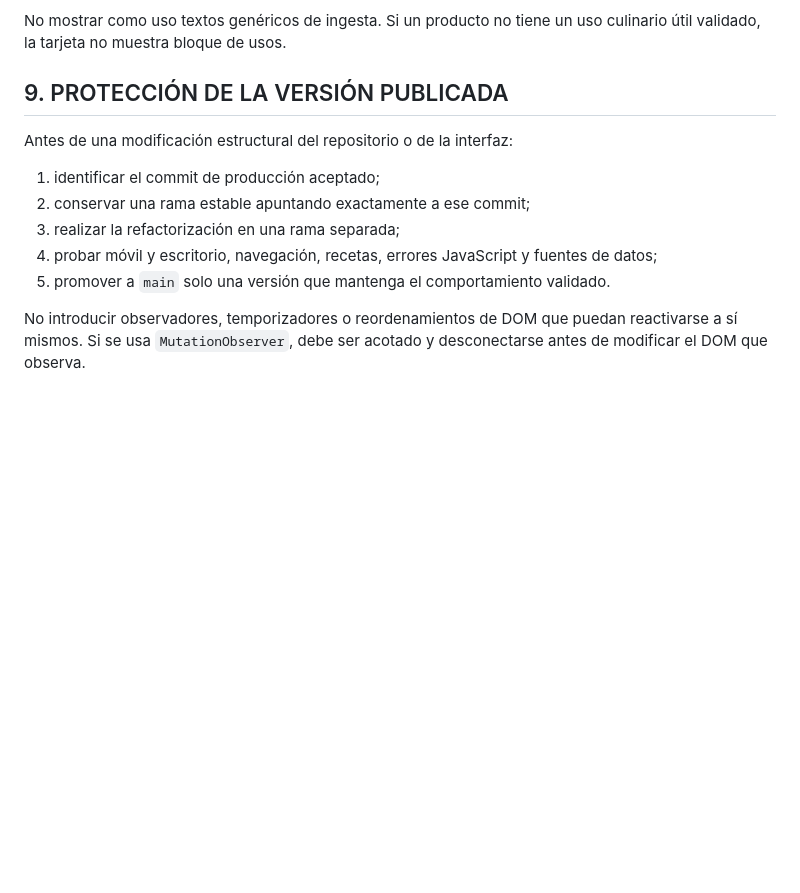
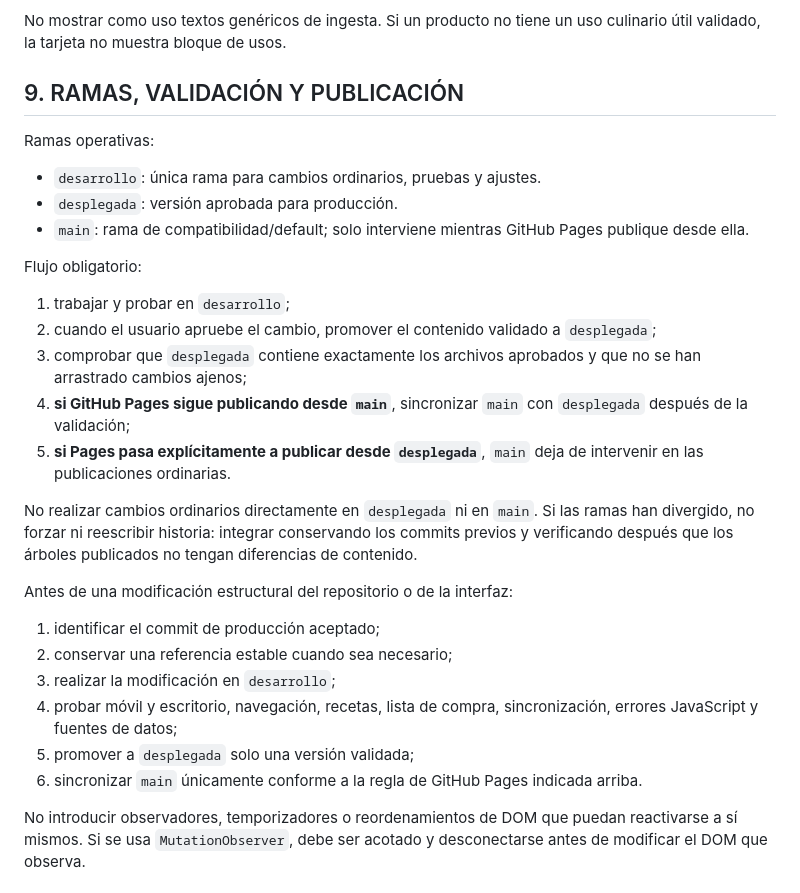
Before and after one commit to farrsa2/dieta, a Markdown page: INSTRUCCIONES_PROYECTO.md, the part around the change. GitHub-like rendering; blank space fills up the shorter version.

Commit message:
Align branch promotion instructions with deployed workflow

```diff
--- a/INSTRUCCIONES_PROYECTO.md
+++ b/INSTRUCCIONES_PROYECTO.md
@@ -209,15 +209,32 @@ Cada tarjeta muestra, en este orden:
 
 No mostrar como uso textos genéricos de ingesta. Si un producto no tiene un uso culinario útil validado, la tarjeta no muestra bloque de usos.
 
-## 9. PROTECCIÓN DE LA VERSIÓN PUBLICADA
+## 9. RAMAS, VALIDACIÓN Y PUBLICACIÓN
+
+Ramas operativas:
+
+- `desarrollo`: única rama para cambios ordinarios, pruebas y ajustes.
+- `desplegada`: versión aprobada para producción.
+- `main`: rama de compatibilidad/default; solo interviene mientras GitHub Pages publique desde ella.
+
+Flujo obligatorio:
+
+1. trabajar y probar en `desarrollo`;
+2. cuando el usuario apruebe el cambio, promover el contenido validado a `desplegada`;
+3. comprobar que `desplegada` contiene exactamente los archivos aprobados y que no se han arrastrado cambios ajenos;
+4. **si GitHub Pages sigue publicando desde `main`**, sincronizar `main` con `desplegada` después de la validación;
+5. **si Pages pasa explícitamente a publicar desde `desplegada`**, `main` deja de intervenir en las publicaciones ordinarias.
+
+No realizar cambios ordinarios directamente en `desplegada` ni en `main`. Si las ramas han divergido, no forzar ni reescribir historia: integrar conservando los commits previos y verificando después que los árboles publicados no tengan diferencias de contenido.
 
 Antes de una modificación estructural del repositorio o de la interfaz:
 
 1. identificar el commit de producción aceptado;
-2. conservar una rama estable apuntando exactamente a ese commit;
-3. realizar la refactorización en una rama separada;
-4. probar móvil y escritorio, navegación, recetas, errores JavaScript y fuentes de datos;
-5. promover a `main` solo una versión que mantenga el comportamiento validado.
+2. conservar una referencia estable cuando sea necesario;
+3. realizar la modificación en `desarrollo`;
+4. probar móvil y escritorio, navegación, recetas, lista de compra, sincronización, errores JavaScript y fuentes de datos;
+5. promover a `desplegada` solo una versión validada;
+6. sincronizar `main` únicamente conforme a la regla de GitHub Pages indicada arriba.
 
 No introducir observadores, temporizadores o reordenamientos de DOM que puedan reactivarse a sí mismos. Si se usa `MutationObserver`, debe ser acotado y desconectarse antes de modificar el DOM que observa.
 
```
